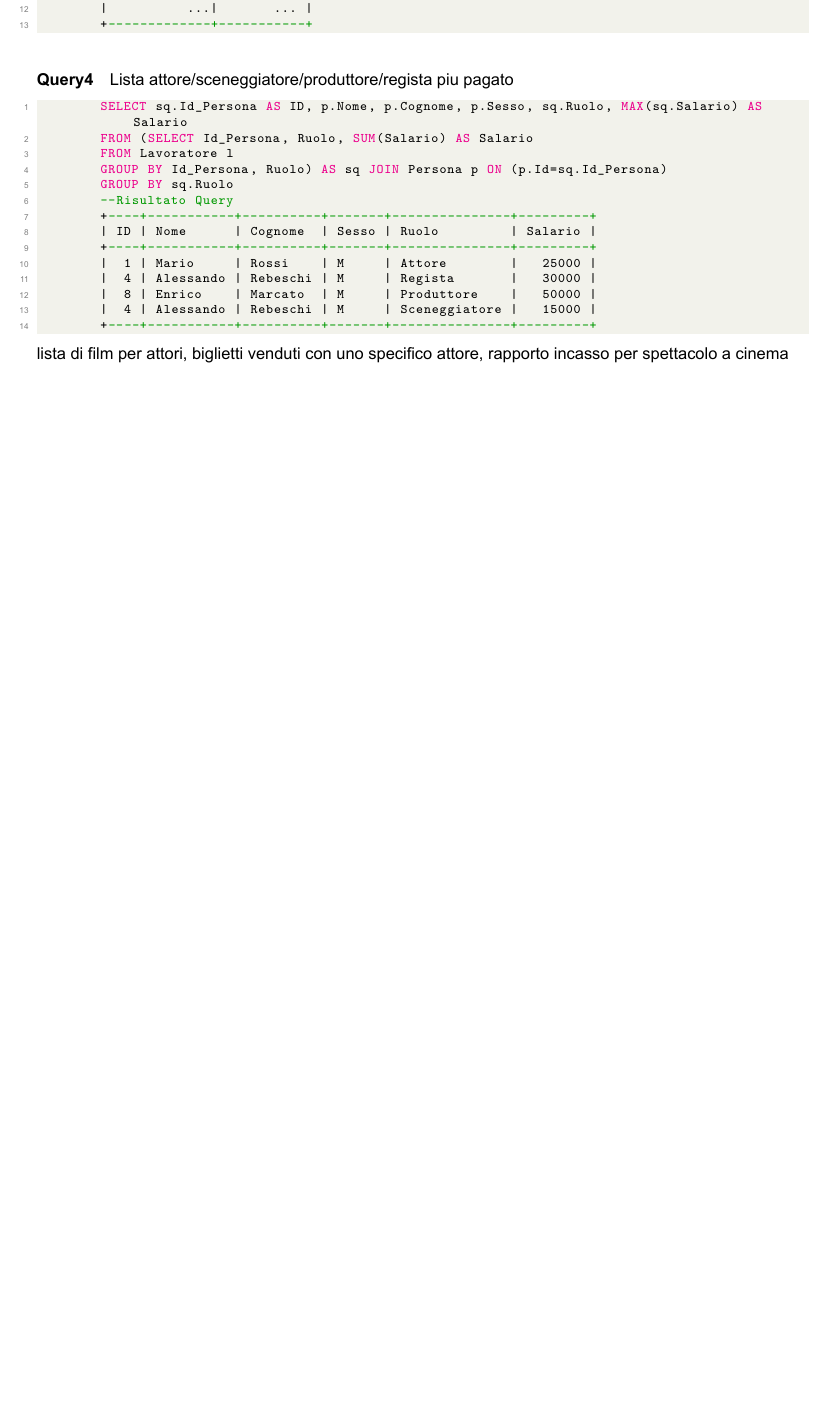
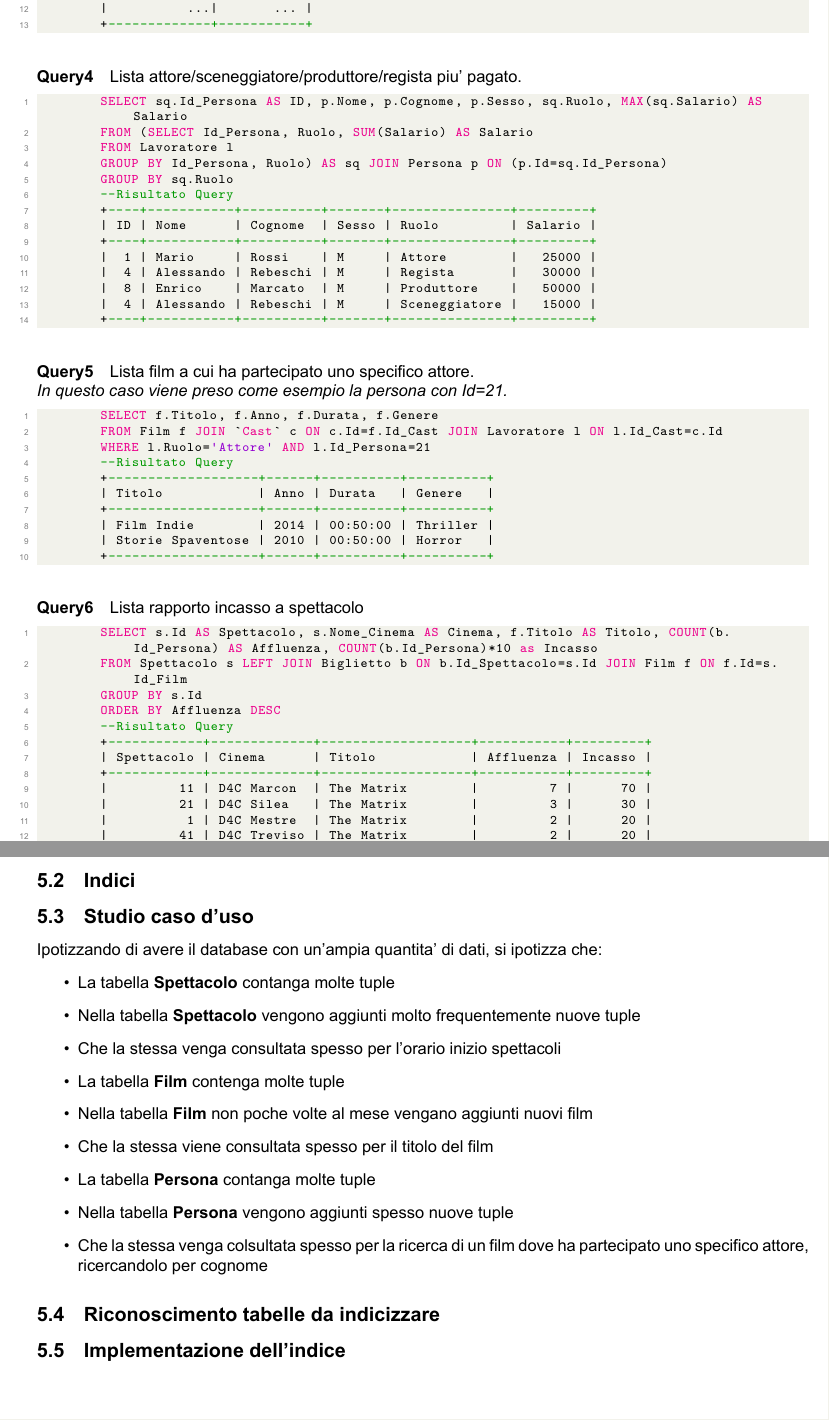
Before and after one commit to ToldoDM/UDBP, a LaTeX document (Udbp.tex): part of page 14 of 14 before the commit and two parts of pages 14 and 15 of 15 after it, the two joined at a grey line, cut so that both start at the same text, the shorter picture padded with empty space. The pictures show the PDF file Udbp.pdf that the author committed with the source.

Commit message:
Finita parte Queri, inizio parte indici

```diff
--- a/Udbp.tex
+++ b/Udbp.tex
@@ -101,7 +101,7 @@
 		\tableofcontents
 	\end{titlepage}
 	\section{Abstract}
-	La societa' D4C Cinemas e' una catena di cinema, nata in regno unito nel 1988 da una partnership tra Universal Studios e Paramount Pictures che nel corso degli anni si e' estesa sia nel campo nazionale, che nel campo internazionale. Si vuole gestire la base di dati del cinema, comprendente la gestione di piu' cinema contemporaneamente. Ogni cinema e' un multisala contenente dalle 5 alle 10 sale ed ogni sala ha dai 150 ai 250 posti. D4C Cinemas rilascia giornalmente la programmazione degli spettacoli in modo tale da dare ai clienti varia scelta per l'orario che desiderano. Una persona per acquistare un biglietto deve recarsi alla biglietteria e al momento dell'acquisto comunicare le credenziali, dato che il biglietto e' nominativo a differenza di altri cinema. Altra caratteristica di questa catena e' che al momento dell'uscita dalla sala lo spettatore puo' lasciare una recensione a caldo del film appena visto cosi' da lasciare ai futuri spettatori la propria opinione sul film. Altra cosa che viene effettuata in questa catena e' l'aggiunta e il tracciamento dei cast presenti, in modo tale da dare al cliente la possibilita' di avere la lista di film in cui recita il proprio attore/regista/sceneggiatore/produttore preferito.
+	La societa' D4C Cinemas e' una catena di cinema, nata in regno unito nel 1988 da una partnership tra Universal Studios e Paramount Pictures che nel corso degli anni si e' estesa sia nel campo nazionale, che nel campo internazionale. Si vuole gestire la base di dati del cinema, comprendente la gestione di piu' cinema contemporaneamente. Ogni cinema e' un multisala contenente dalle 5 alle 10 sale ed ogni sala ha dai 150 ai 250 posti. D4C Cinemas rilascia giornalmente la programmazione degli spettacoli in modo tale da dare ai clienti varia scelta per l'orario che desiderano. Una persona per acquistare un biglietto deve recarsi alla biglietteria e al momento dell'acquisto comunicare le credenziali, dato che il biglietto e' nominativo a differenza di altri cinema. Ogni biglietto ha un prezzo fisso di 10 euro. Altra caratteristica di questa catena e' che al momento dell'uscita dalla sala lo spettatore puo' lasciare una recensione a caldo del film appena visto cosi' da lasciare ai futuri spettatori la propria opinione sul film. Altra cosa che viene effettuata in questa catena e' l'aggiunta e il tracciamento dei cast presenti, in modo tale da dare al cliente la possibilita' di avere la lista di film in cui recita il proprio attore/regista/sceneggiatore/produttore preferito.
 	\section{Analisi dei requisiti}
 
 	Il progetto vuole rappresentare una base di dati che permetta di gestire la programmazione dei film della catena D4C cinema.
@@ -673,10 +670,11 @@
 	+-------------+-----------+
 	\end{lstlisting}
 	\paragraph{Query4}
-	Lista attore/sceneggiatore/produttore/regista piu pagato
+	Lista attore/sceneggiatore/produttore/regista piu' pagato.
 	\begin{lstlisting}[language=SQL]
-	SELECT sq.Id_Persona, p.Nome, p.Cognome, p.Sesso, sq.Ruolo, MAX(sq.Salario) AS Salario
+	SELECT sq.Id_Persona AS ID, p.Nome, p.Cognome, p.Sesso, sq.Ruolo, MAX(sq.Salario) AS Salario
 	FROM (SELECT Id_Persona, Ruolo, SUM(Salario) AS Salario
 	FROM Lavoratore l
 	GROUP BY Id_Persona, Ruolo) AS sq JOIN Persona p ON (p.Id=sq.Id_Persona)
 	GROUP BY sq.Ruolo
+	--Risultato Query
@@ -683,13 +689,54 @@
 
+	\end{lstlisting}
+	\paragraph{Query5}
+
+	Lista film a cui ha partecipato uno specifico attore. \\\textit{In questo caso viene preso come esempio la persona con Id=21.}
+	\begin{lstlisting}[language=SQL]
+	SELECT f.Titolo, f.Anno, f.Durata, f.Genere
+	FROM Film f JOIN `Cast` c ON c.Id=f.Id_Cast JOIN Lavoratore l ON l.Id_Cast=c.Id
+	WHERE l.Ruolo='Attore' AND l.Id_Persona=21
 	--Risultato Query
-	+-------------+-----------+
-	| Cinema      | Affluenza |
-	+-------------+-----------+
-	| D4C Marcon  |        10 |
-	| D4C Mestre  |         4 |
-	| D4C Milano  |         4 |
-	|          ...|       ... |
-	+-------------+-----------+
+	+-------------------+------+----------+----------+
+	| Titolo            | Anno | Durata   | Genere   |
+	+-------------------+------+----------+----------+
+	| Film Indie        | 2014 | 00:50:00 | Thriller |
+	| Storie Spaventose | 2010 | 00:50:00 | Horror   |
+	+-------------------+------+----------+----------+
+
 	\end{lstlisting}
-	 lista di film per attori, biglietti venduti con uno specifico attore, rapporto incasso per spettacolo a cinema
+	\paragraph{Query6}
+	Lista rapporto incasso a spettacolo
+	\begin{lstlisting}[language=SQL]
+	SELECT s.Id AS Spettacolo, s.Nome_Cinema AS Cinema, f.Titolo AS Titolo, COUNT(b.Id_Persona) AS Affluenza, COUNT(b.Id_Persona)*10 as Incasso
+	FROM Spettacolo s LEFT JOIN Biglietto b ON b.Id_Spettacolo=s.Id JOIN Film f ON f.Id=s.Id_Film
+	GROUP BY s.Id
+	ORDER BY Affluenza DESC
+	--Risultato Query
+	+------------+-------------+-------------------+-----------+---------+
+	| Spettacolo | Cinema      | Titolo            | Affluenza | Incasso |
+	+------------+-------------+-------------------+-----------+---------+
+	|         11 | D4C Marcon  | The Matrix        |         7 |      70 |
+	|         21 | D4C Silea   | The Matrix        |         3 |      30 |
+	|          1 | D4C Mestre  | The Matrix        |         2 |      20 |
+	|         41 | D4C Treviso | The Matrix        |         2 |      20 |
+	|        ... |          ...|                ...|       ... |     ... |
+	+------------+-------------+-------------------+-----------+---------+
+
+	\end{lstlisting}
+	\subsection{Indici}
+	\subsection{Studio caso d'uso}
+	Ipotizzando di avere il database con un'ampia quantita' di dati, si ipotizza che:
+	\begin{itemize}
+		\item La tabella \textbf{Spettacolo} contanga molte tuple
+		\item Nella tabella \textbf{Spettacolo} vengono aggiunti molto frequentemente nuove tuple
+		\item Che la stessa venga consultata spesso per l'orario inizio spettacoli
+		\item La tabella \textbf{Film} contenga molte tuple
+		\item Nella tabella \textbf{Film} non poche volte al mese vengano aggiunti nuovi film
+		\item Che la stessa viene consultata spesso per il titolo del film
+		\item La tabella \textbf{Persona} contanga molte tuple
+		\item Nella tabella \textbf{Persona} vengono aggiunti spesso nuove tuple
+		\item Che la stessa venga colsultata spesso per la ricerca di un film dove ha partecipato uno specifico attore, ricercandolo per cognome
+	\end{itemize}
+	\subsection{Riconoscimento tabelle da indicizzare}
+	\subsection{Implementazione dell'indice}
 \end{document}
```
Also changed, not shown: Udbp.pdf, Udbp.tex (13 more changed lines).
